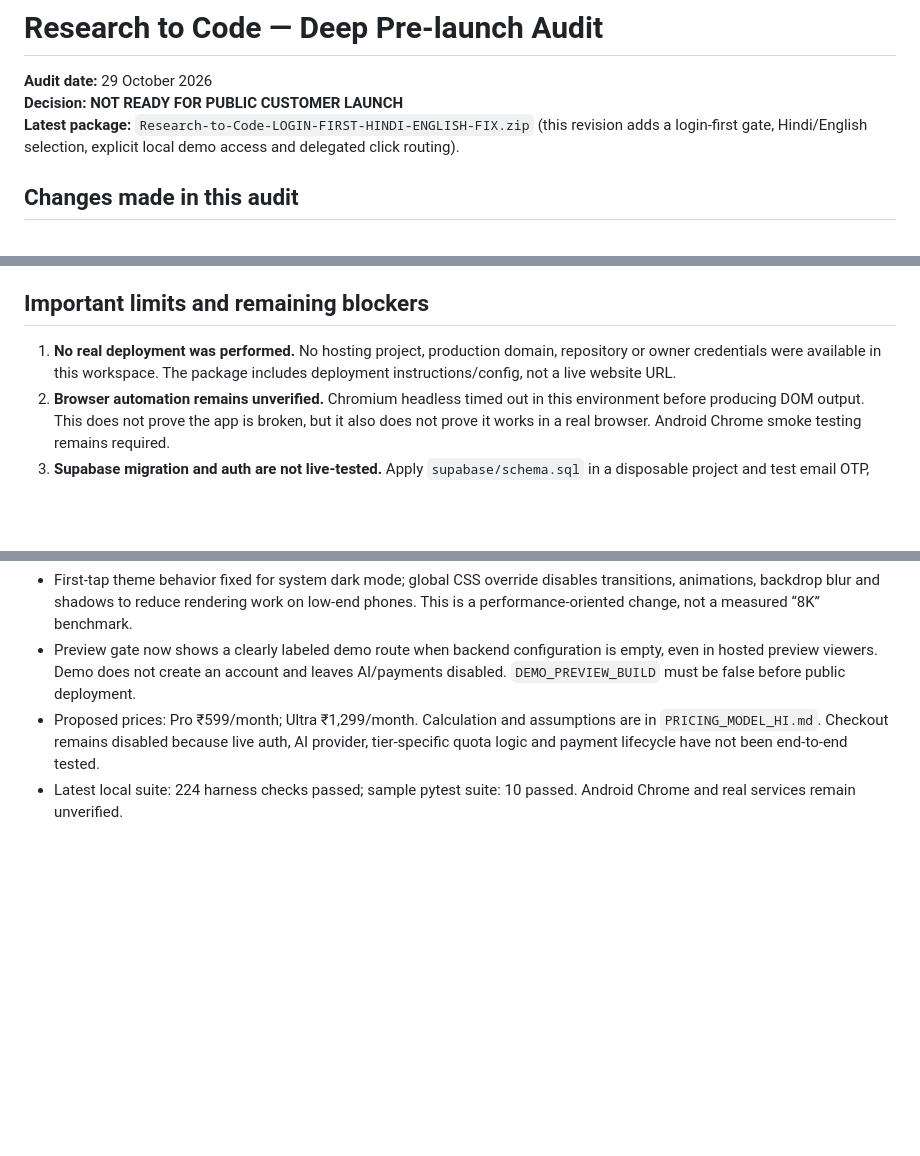
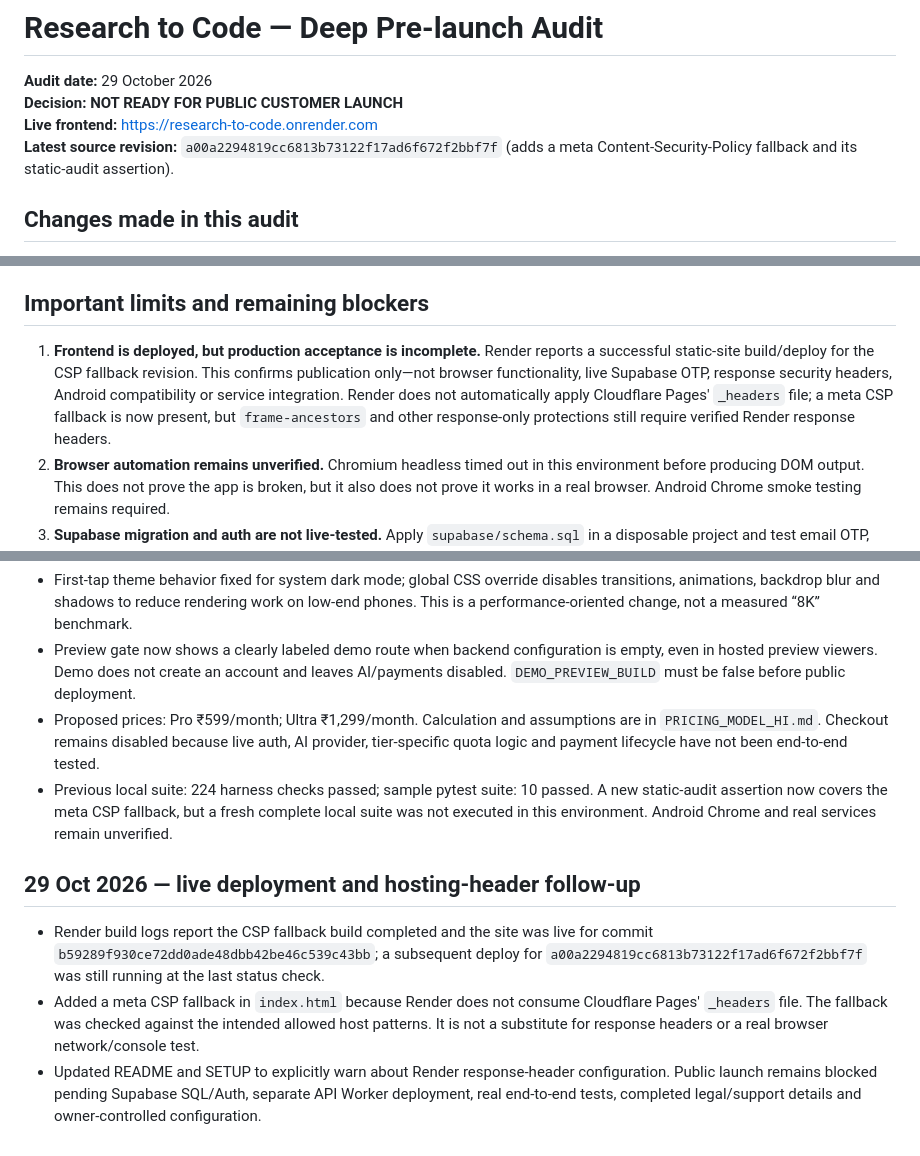
Before and after one commit to thakurshreyanshthakurshreyansh-eng/research-to-code, a Markdown page: PRELAUNCH_AUDIT_REPORT.md, 3 parts joined by grey strips. GitHub-like rendering; blank space fills up the shorter version.

Commit message:
Update audit report with live deployment and CSP findings

```diff
--- a/PRELAUNCH_AUDIT_REPORT.md
+++ b/PRELAUNCH_AUDIT_REPORT.md
@@ -2,7 +2,8 @@
 
 **Audit date:** 29 October 2026
 **Decision:** **NOT READY FOR PUBLIC CUSTOMER LAUNCH**
-**Latest package:** `Research-to-Code-LOGIN-FIRST-HINDI-ENGLISH-FIX.zip` (this revision adds a login-first gate, Hindi/English selection, explicit local demo access and delegated click routing).
+**Live frontend:** https://research-to-code.onrender.com
+**Latest source revision:** `a00a2294819cc6813b73122f17ad6f672f2bbf7f` (adds a meta Content-Security-Policy fallback and its static-audit assertion).
 
 ## Changes made in this audit
 
@@ -37,7 +38,7 @@
 
 ## Important limits and remaining blockers
 
-1. **No real deployment was performed.** No hosting project, production domain, repository or owner credentials were available in this workspace. The package includes deployment instructions/config, not a live website URL.
+1. **Frontend is deployed, but production acceptance is incomplete.** Render reports a successful static-site build/deploy for the CSP fallback revision. This confirms publication only—not browser functionality, live Supabase OTP, response security headers, Android compatibility or service integration. Render does not automatically apply Cloudflare Pages' `_headers` file; a meta CSP fallback is now present, but `frame-ancestors` and other response-only protections still require verified Render response headers.
 2. **Browser automation remains unverified.** Chromium headless timed out in this environment before producing DOM output. This does not prove the app is broken, but it also does not prove it works in a real browser. Android Chrome smoke testing remains required.
 3. **Supabase migration and auth are not live-tested.** Apply `supabase/schema.sql` in a disposable project and test email OTP, Google OAuth, export and deletion before public launch.
 4. **AI is disabled.** No provider is configured. Provider success, timeout, rate limit, malformed response, quota and privacy behavior need real staging tests.
@@ -58,4 +59,10 @@ Do not publicly launch or accept customer money until the deployment checklist i
 - First-tap theme behavior fixed for system dark mode; global CSS override disables transitions, animations, backdrop blur and shadows to reduce rendering work on low-end phones. This is a performance-oriented change, not a measured “8K” benchmark.
 - Preview gate now shows a clearly labeled demo route when backend configuration is empty, even in hosted preview viewers. Demo does not create an account and leaves AI/payments disabled. `DEMO_PREVIEW_BUILD` must be false before public deployment.
 - Proposed prices: Pro ₹599/month; Ultra ₹1,299/month. Calculation and assumptions are in `PRICING_MODEL_HI.md`. Checkout remains disabled because live auth, AI provider, tier-specific quota logic and payment lifecycle have not been end-to-end tested.
-- Latest local suite: 224 harness checks passed; sample pytest suite: 10 passed. Android Chrome and real services remain unverified.
+- Previous local suite: 224 harness checks passed; sample pytest suite: 10 passed. A new static-audit assertion now covers the meta CSP fallback, but a fresh complete local suite was not executed in this environment. Android Chrome and real services remain unverified.
+
+
+## 29 Oct 2026 — live deployment and hosting-header follow-up
+- Render build logs report the CSP fallback build completed and the site was live for commit `b59289f930ce72dd0ade48dbb42be46c539c43bb`; a subsequent deploy for `a00a2294819cc6813b73122f17ad6f672f2bbf7f` was still running at the last status check.
+- Added a meta CSP fallback in `index.html` because Render does not consume Cloudflare Pages' `_headers` file. The fallback was checked against the intended allowed host patterns. It is not a substitute for response headers or a real browser network/console test.
+- Updated README and SETUP to explicitly warn about Render response-header configuration. Public launch remains blocked pending Supabase SQL/Auth, separate API Worker deployment, real end-to-end tests, completed legal/support details and owner-controlled configuration.
```
